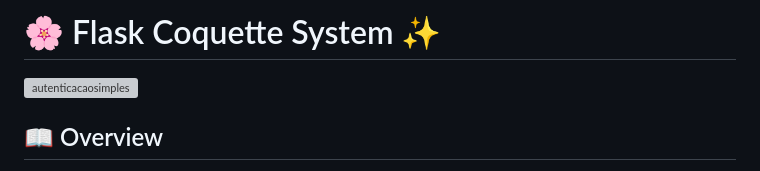
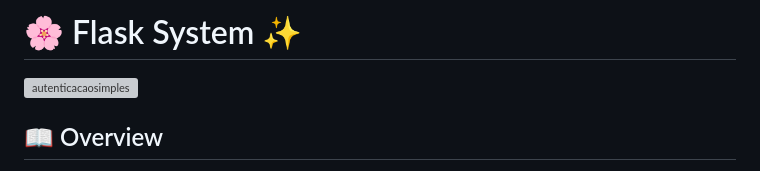
Before and after one commit to rayssarrsilva/autenticationcrud, a Markdown page: README.md, the part around the change. Rendered like a GitHub page; grey boxes are pictures that could not be loaded.

Commit message:
Rename project from 'Flask Coquette System' to 'Flask System'

```diff
--- a/README.md
+++ b/README.md
@@ -1,4 +1,4 @@
-# 🌸 Flask Coquette System ✨
+# 🌸 Flask System ✨
 
 ![autenticacaosimples](https://github.com/user-attachments/assets/c76bae72-9702-4c67-96f0-99f014bfdfa8)
 
```
